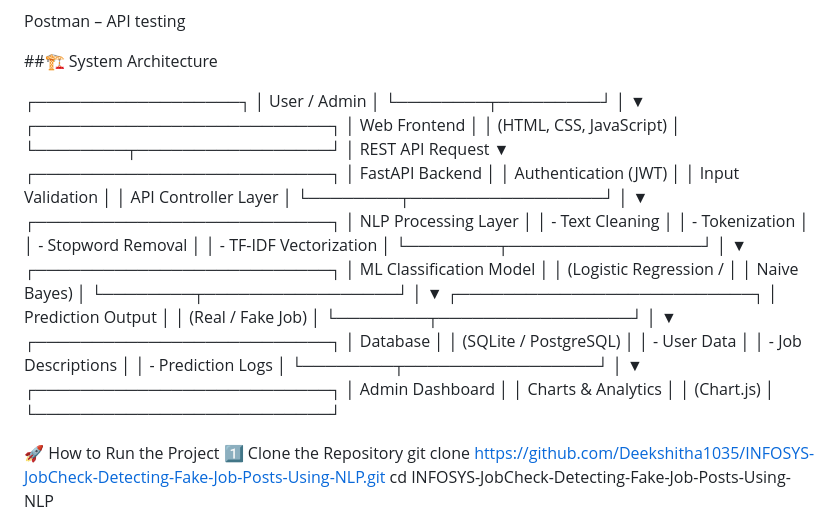
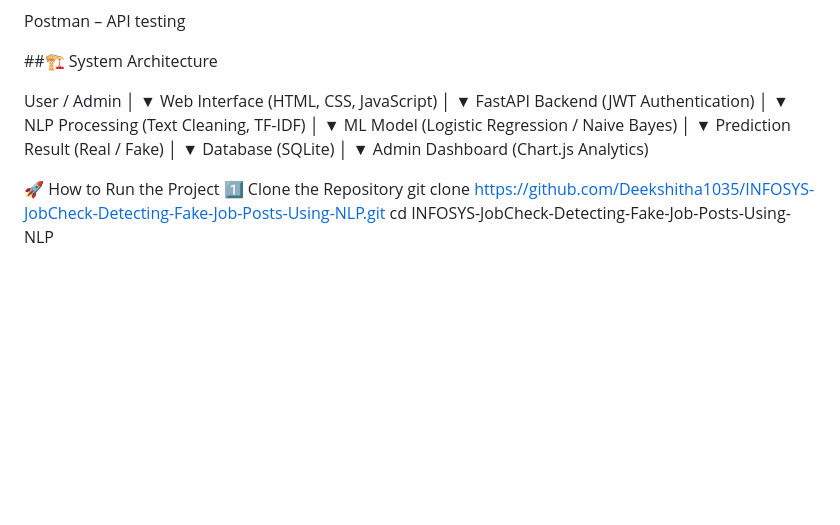
Before and after one commit to Deekshitha1035/INFOSYS-JobCheck-Detecting-Fake-Job-Posts-Using-NLP, a Markdown page: README.md, the part around the change. GitHub-like rendering; blank space fills up the shorter version.

```diff
--- a/README.md
+++ b/README.md
@@ -88,61 +88,28 @@ Postman – API testing
 
 ##🏗️ System Architecture
 
-┌──────────────────┐
-│   User / Admin   │
-└────────┬─────────┘
-         │
-         ▼
-┌──────────────────────────┐
-│     Web Frontend         │
-│  (HTML, CSS, JavaScript) │
-└────────┬─────────────────┘
-         │  REST API Request
-         ▼
-┌──────────────────────────┐
-│     FastAPI Backend      │
-│  Authentication (JWT)    │
-│  Input Validation        │
-│  API Controller Layer    │
-└────────┬─────────────────┘
-         │
-         ▼
-┌──────────────────────────┐
-│   NLP Processing Layer   │
-│  - Text Cleaning         │
-│  - Tokenization          │
-│  - Stopword Removal      │
-│  - TF-IDF Vectorization  │
-└────────┬─────────────────┘
-         │
-         ▼
-┌──────────────────────────┐
-│  ML Classification Model │
-│  (Logistic Regression /  │
-│   Naive Bayes)           │
-└────────┬─────────────────┘
-         │
-         ▼
-┌──────────────────────────┐
-│     Prediction Output    │
-│   (Real / Fake Job)      │
-└────────┬─────────────────┘
-         │
-         ▼
-┌──────────────────────────┐
-│        Database          │
-│  (SQLite / PostgreSQL)   │
-│  - User Data             │
-│  - Job Descriptions      │
-│  - Prediction Logs       │
-└────────┬─────────────────┘
-         │
-         ▼
-┌──────────────────────────┐
-│     Admin Dashboard      │
-│  Charts & Analytics      │
-│   (Chart.js)             │
-└──────────────────────────┘
+User / Admin
+     │
+     ▼
+Web Interface (HTML, CSS, JavaScript)
+     │
+     ▼
+FastAPI Backend (JWT Authentication)
+     │
+     ▼
+NLP Processing (Text Cleaning, TF-IDF)
+     │
+     ▼
+ML Model (Logistic Regression / Naive Bayes)
+     │
+     ▼
+Prediction Result (Real / Fake)
+     │
+     ▼
+Database (SQLite)
+     │
+     ▼
+Admin Dashboard (Chart.js Analytics)
 
 
 🚀 How to Run the Project
```
